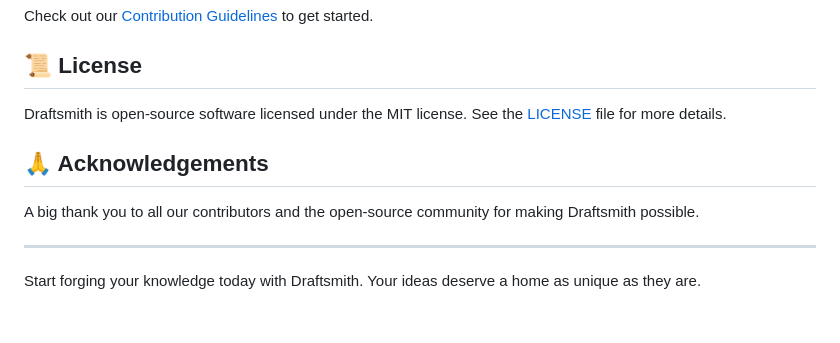
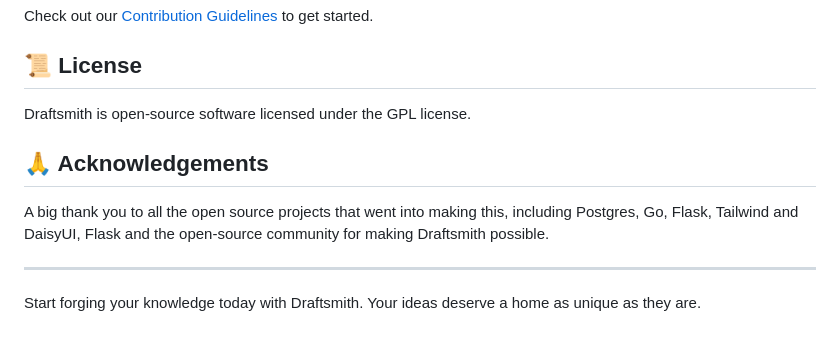
Before and after one commit to RyanGreenup/draftsmith_flask, a Markdown page: README.md, the part around the change. GitHub-like rendering.

```diff
--- a/README.md
+++ b/README.md
@@ -74,11 +74,11 @@ Check out our [Contribution Guidelines](CONTRIBUTING.md) to get started.
 
 ## 📜 License
 
-Draftsmith is open-source software licensed under the MIT license. See the [LICENSE](LICENSE) file for more details.
+Draftsmith is open-source software licensed under the GPL license.
 
 ## 🙏 Acknowledgements
 
-A big thank you to all our contributors and the open-source community for making Draftsmith possible.
+A big thank you to all the open source projects that went into making this, including Postgres, Go, Flask, Tailwind and DaisyUI, Flask and the open-source community for making Draftsmith possible.
 
 ---
 
```
